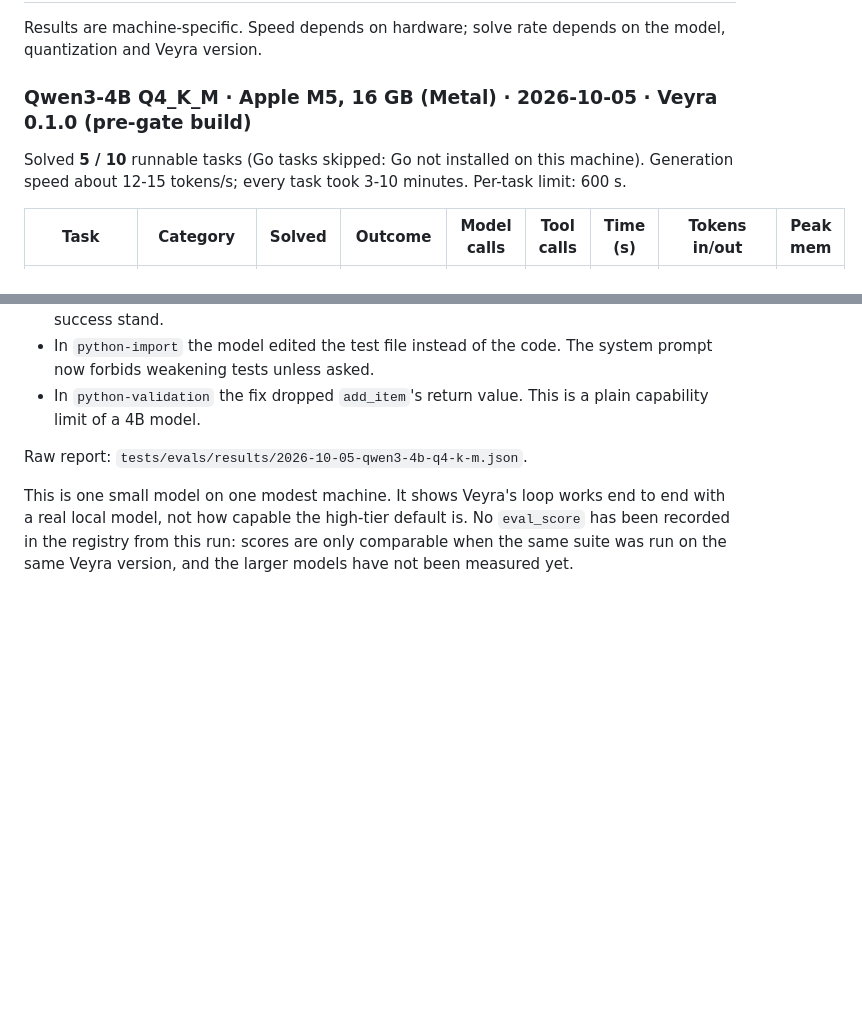
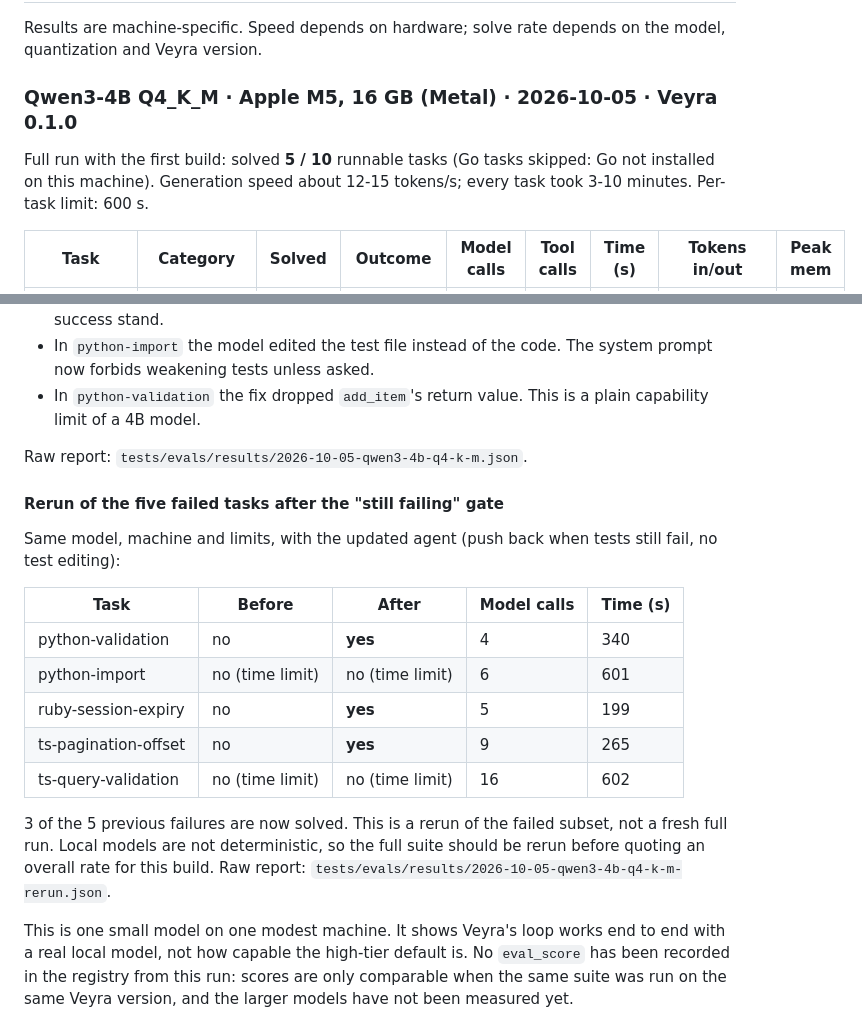
Before and after one commit to iamzayn19/kara, a Markdown page: docs/MODEL_EVALUATION.md, 2 parts joined by grey strips. Rendered like a GitHub page; blank space fills up the shorter version.

Commit message:
Record evaluation rerun

```diff
--- a/docs/MODEL_EVALUATION.md
+++ b/docs/MODEL_EVALUATION.md
@@ -71,9 +71,9 @@ Results are machine-specific. Speed depends on hardware; solve rate depends
 on the model, quantization and Veyra version.
 
 <!-- RESULTS:BEGIN -->
-### Qwen3-4B Q4_K_M · Apple M5, 16 GB (Metal) · 2026-10-05 · Veyra 0.1.0 (pre-gate build)
+### Qwen3-4B Q4_K_M · Apple M5, 16 GB (Metal) · 2026-10-05 · Veyra 0.1.0
 
-Solved **5 / 10** runnable tasks (Go tasks skipped: Go not installed on this
+Full run with the first build: solved **5 / 10** runnable tasks (Go tasks skipped: Go not installed on this
 machine). Generation speed about 12-15 tokens/s; every task took 3-10 minutes.
 Per-task limit: 600 s.
 
@@ -105,6 +105,24 @@ What the failures taught us:
 
 Raw report: `tests/evals/results/2026-10-05-qwen3-4b-q4-k-m.json`.
 
+#### Rerun of the five failed tasks after the "still failing" gate
+
+Same model, machine and limits, with the updated agent (push back when tests
+still fail, no test editing):
+
+| Task | Before | After | Model calls | Time (s) |
+|---|---|---|---|---|
+| python-validation | no | **yes** | 4 | 340 |
+| python-import | no (time limit) | no (time limit) | 6 | 601 |
+| ruby-session-expiry | no | **yes** | 5 | 199 |
+| ts-pagination-offset | no | **yes** | 9 | 265 |
+| ts-query-validation | no (time limit) | no (time limit) | 16 | 602 |
+
+3 of the 5 previous failures are now solved. This is a rerun of the failed
+subset, not a fresh full run. Local models are not deterministic, so the full
+suite should be rerun before quoting an overall rate for this build. Raw
+report: `tests/evals/results/2026-10-05-qwen3-4b-q4-k-m-rerun.json`.
+
 This is one small model on one modest machine. It shows Veyra's loop works
 end to end with a real local model, not how capable the high-tier default is.
 No `eval_score` has been recorded in the registry from this run: scores
```
